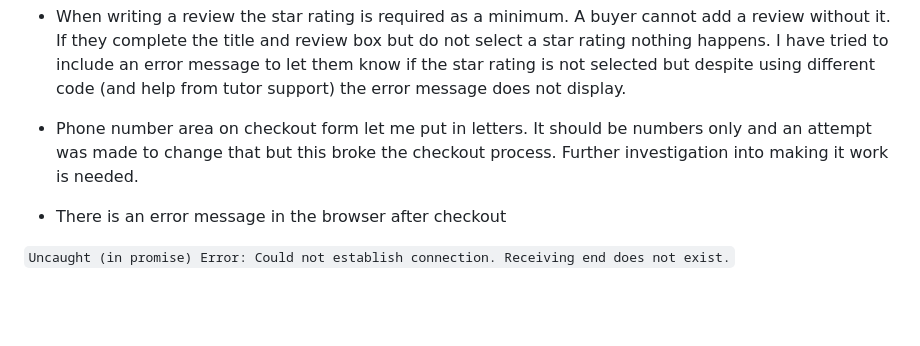
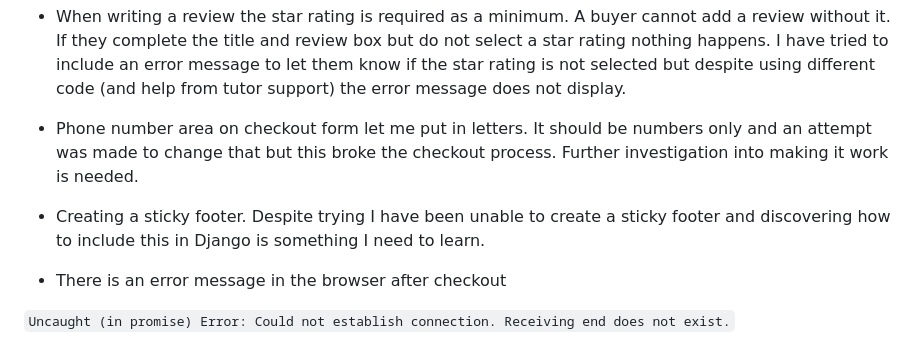
Before and after one commit to todiane/poster-palace, a Markdown page: TESTING.md, the part around the change. Drawn GitHub-style; folded sections open; blank space fills up the shorter version.

````diff
--- a/TESTING.md
+++ b/TESTING.md
@@ -581,6 +581,8 @@ Below are the results from my coverage report:
 
 - Phone number area on checkout form let me put in letters. It should be numbers only and an attempt was made to change that but this broke the checkout process. Further investigation into making it work is needed.
 
+- Creating a sticky footer. Despite trying I have been unable to create a sticky footer and discovering how to include this in Django is something I need to learn.
+
 - There is an error message in the browser after checkout
 
 ```Uncaught (in promise) Error: Could not establish connection. Receiving end does not exist.```
````
Also changed, not shown: README.md (+2 -0 lines).
